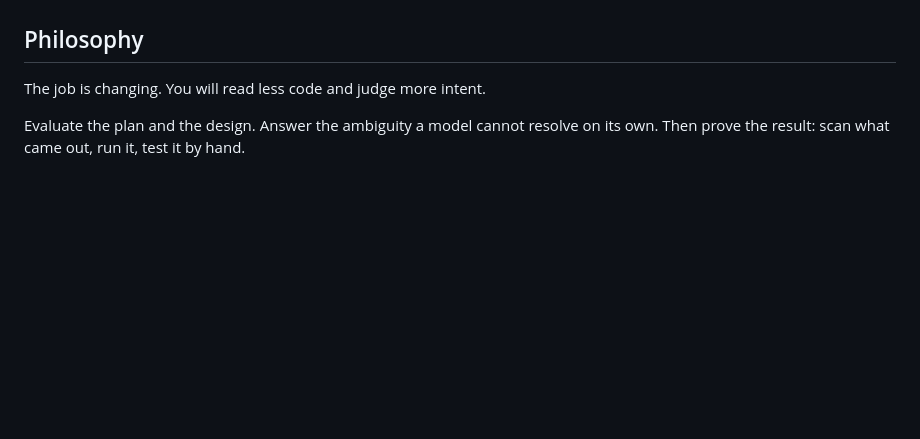
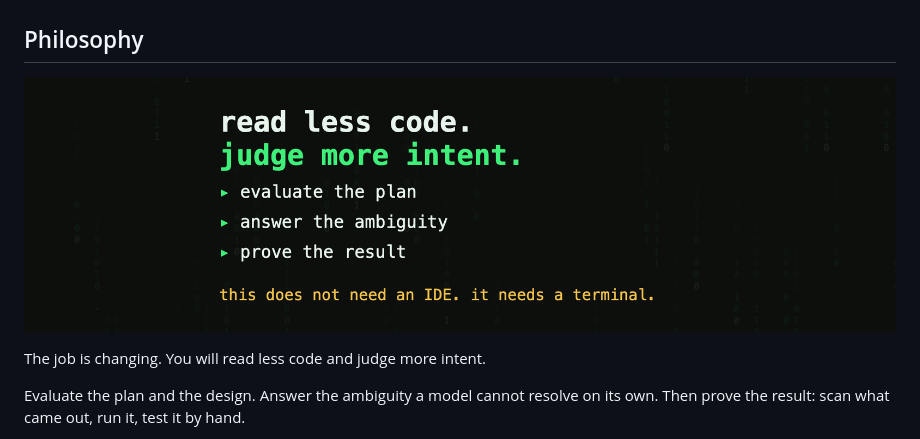
Before and after one commit to amj-lang/anderson, a Markdown page: README.md, the part around the change. Drawn GitHub-style; pictures changed too: assets/philosophy.png (added); blank space fills up the shorter version.

```diff
--- a/README.md
+++ b/README.md
@@ -18,6 +18,8 @@ One task in, one reviewed pull request out.
 - **The human in the loop only where it counts.** Two gates, on the plan and on the diff. Everything between them runs without you.
 
 ## Philosophy
+
+![read less code. judge more intent.](assets/philosophy.png)
 
 The job is changing. You will read less code and judge more intent.
 
```
Also changed, not shown: video/README.md (+5 -4 lines), 2 other files.
